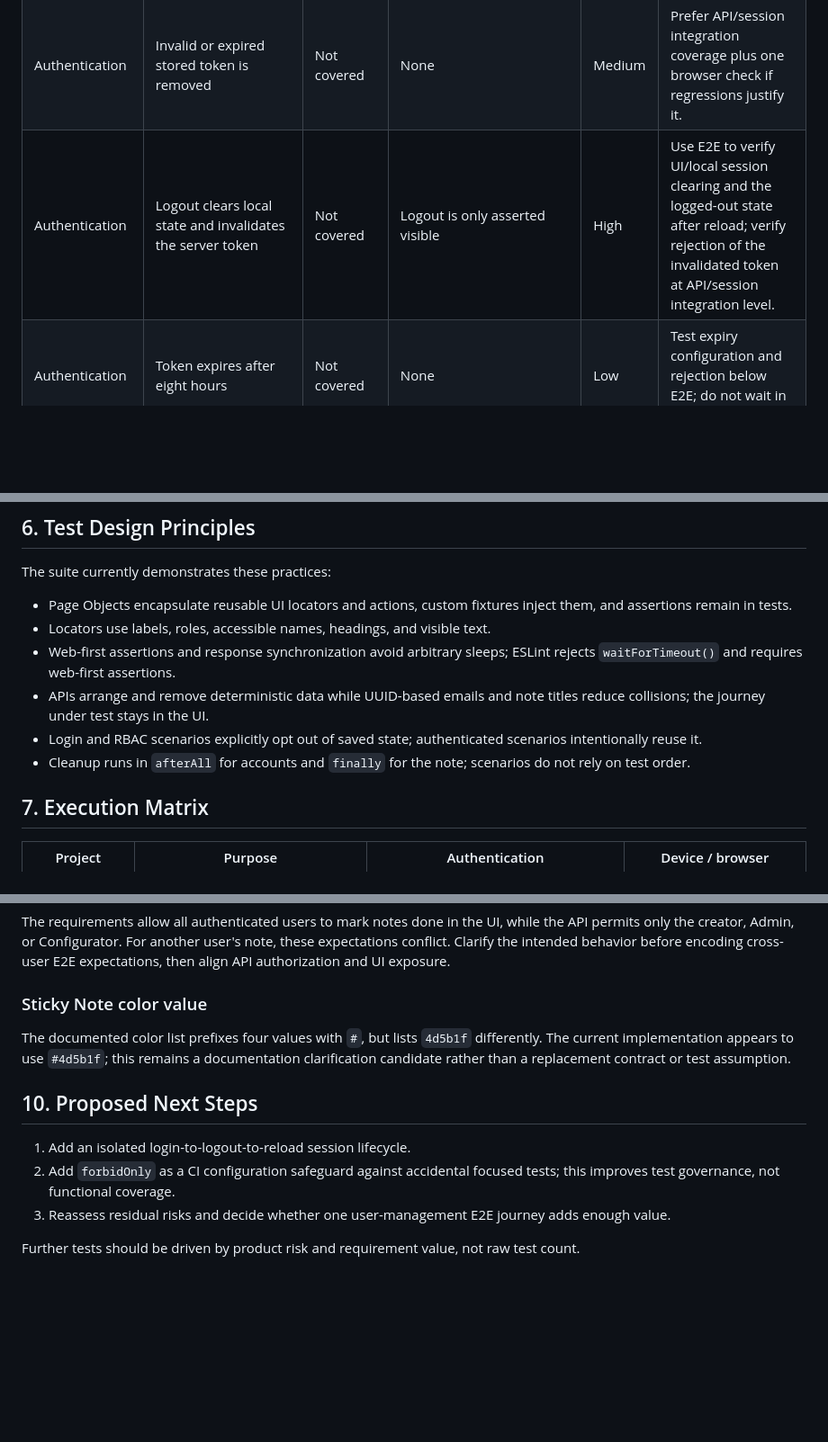
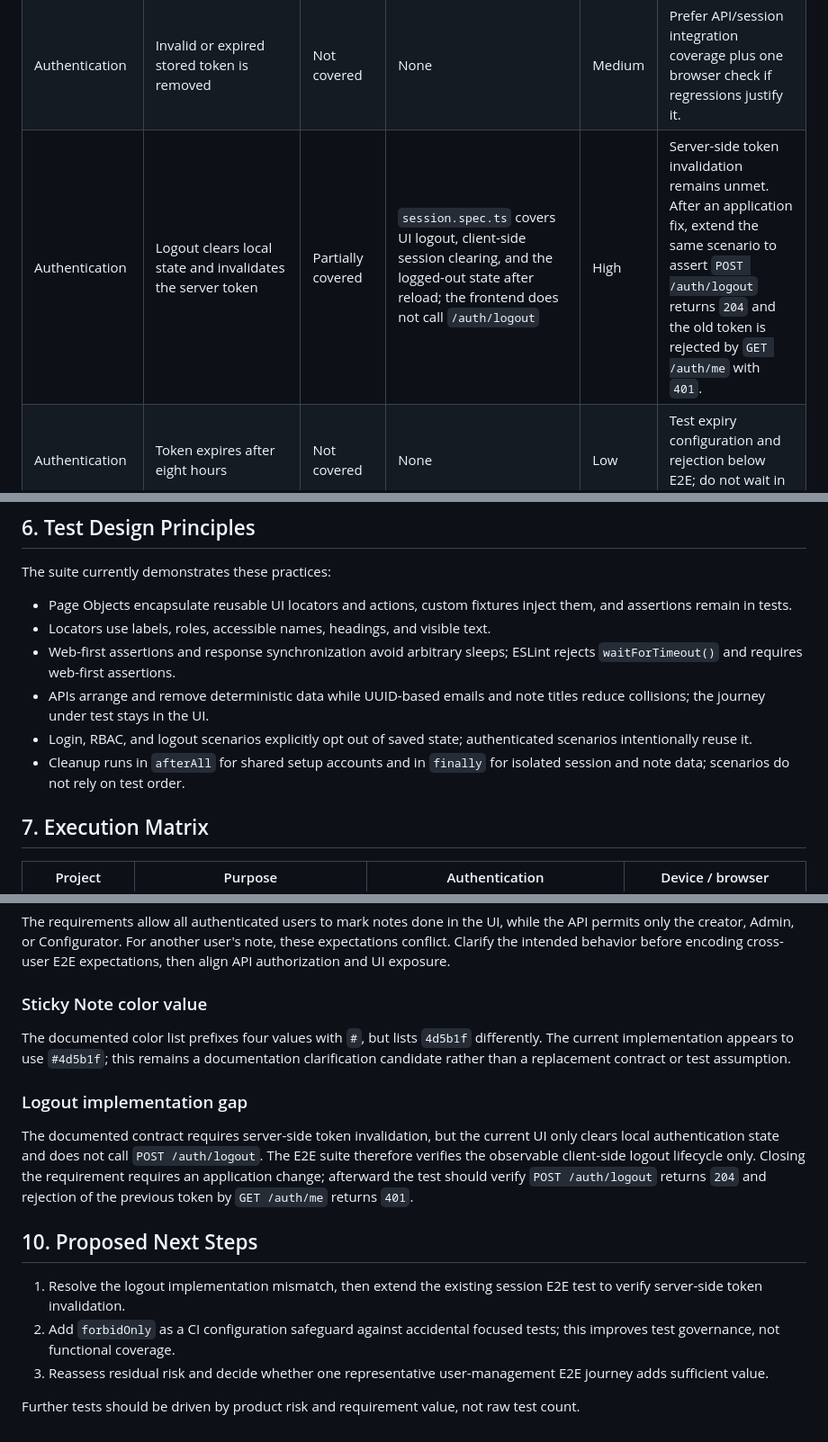
Before and after one commit to grazynabor/qaupskill-playwright-homework, a Markdown page: docs/test-strategy.md, 3 parts joined by grey strips. Shown at 90% size. GitHub-like rendering; blank space fills up the shorter version.

Commit message:
docs(playwright): document logout implementation gap

```diff
--- a/docs/test-strategy.md
+++ b/docs/test-strategy.md
@@ -43,7 +45,7 @@ Dependent tests run in Desktop Chrome and Mobile Chrome (Pixel 5) projects. This
 | Authentication | Email is normalized to lowercase | Not covered | None; current credentials are already lowercase | Medium | Test at the layer that owns normalization; retain one UI case if client-side normalization is part of the user-facing contract. |
 | Authentication | Session restoration after reload with `/auth/me` verification | Covered | `authenticated.spec.ts` asserts `/auth/me` `200` and authenticated UI after reload | High | Retain. |
 | Authentication | Invalid or expired stored token is removed | Not covered | None | Medium | Prefer API/session integration coverage plus one browser check if regressions justify it. |
-| Authentication | Logout clears local state and invalidates the server token | Not covered | Logout is only asserted visible | High | Use E2E to verify UI/local session clearing and the logged-out state after reload; verify rejection of the invalidated token at API/session integration level. |
+| Authentication | Logout clears local state and invalidates the server token | Partially covered | `session.spec.ts` covers UI logout, client-side session clearing, and the logged-out state after reload; the frontend does not call `/auth/logout` | High | Server-side token invalidation remains unmet. After an application fix, extend the same scenario to assert `POST /auth/logout` returns `204` and the old token is rejected by `GET /auth/me` with `401`. |
 | Authentication | Token expires after eight hours | Not covered | None | Low | Test expiry configuration and rejection below E2E; do not wait in a browser. |
 | RBAC / navigation | User permissions | Partially covered | `rbac.spec.ts` covers visible/hidden tabs and default landing, not actions | High | Retain navigation checks; add action coverage only for selected high-risk journeys. |
 | RBAC / navigation | Admin permissions | Partially covered | Navigation and landing plus note creation and completion are covered for Admin | High | Avoid duplicating every User path as Admin. |
@@ -103,8 +105,8 @@ The suite currently demonstrates these practices:
 - Locators use labels, roles, accessible names, headings, and visible text.
 - Web-first assertions and response synchronization avoid arbitrary sleeps; ESLint rejects `waitForTimeout()` and requires web-first assertions.
 - APIs arrange and remove deterministic data while UUID-based emails and note titles reduce collisions; the journey under test stays in the UI.
-- Login and RBAC scenarios explicitly opt out of saved state; authenticated scenarios intentionally reuse it.
-- Cleanup runs in `afterAll` for accounts and `finally` for the note; scenarios do not rely on test order.
+- Login, RBAC, and logout scenarios explicitly opt out of saved state; authenticated scenarios intentionally reuse it.
+- Cleanup runs in `afterAll` for shared setup accounts and in `finally` for isolated session and note data; scenarios do not rely on test order.
 
 ## 7. Execution Matrix
 
@@ -134,10 +136,14 @@ The requirements allow all authenticated users to mark notes done in the UI, whi
 
 The documented color list prefixes four values with `#`, but lists `4d5b1f` differently. The current implementation appears to use `#4d5b1f`; this remains a documentation clarification candidate rather than a replacement contract or test assumption.
 
+### Logout implementation gap
+
+The documented contract requires server-side token invalidation, but the current UI only clears local authentication state and does not call `POST /auth/logout`. The E2E suite therefore verifies the observable client-side logout lifecycle only. Closing the requirement requires an application change; afterward the test should verify `POST /auth/logout` returns `204` and rejection of the previous token by `GET /auth/me` returns `401`.
+
 ## 10. Proposed Next Steps
 
-1. Add an isolated login-to-logout-to-reload session lifecycle.
+1. Resolve the logout implementation mismatch, then extend the existing session E2E test to verify server-side token invalidation.
 2. Add `forbidOnly` as a CI configuration safeguard against accidental focused tests; this improves test governance, not functional coverage.
-3. Reassess residual risks and decide whether one user-management E2E journey adds enough value.
+3. Reassess residual risk and decide whether one representative user-management E2E journey adds sufficient value.
 
 Further tests should be driven by product risk and requirement value, not raw test count.
```
Also changed, not shown: other parts of docs/test-strategy.md (+3 -1 lines).
